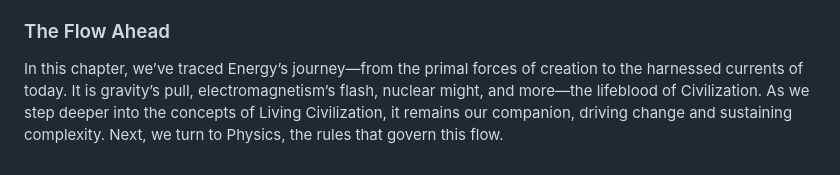
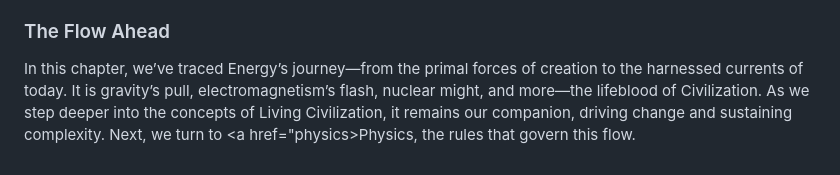
Before and after one commit to chadlupkes/livingcivilization, a Markdown page: energy.md, the part around the change. GitHub-like rendering.

Commit message:
Update energy.md
add link to physics

```diff
--- a/energy.md
+++ b/energy.md
@@ -73,4 +73,4 @@ Even in English, “energy” stretches further—vigor in a crowd, the buzz of
 
 ### The Flow Ahead
 
-In this chapter, we’ve traced Energy’s journey—from the primal forces of creation to the harnessed currents of today. It is gravity’s pull, electromagnetism’s flash, nuclear might, and more—the lifeblood of Civilization. As we step deeper into the concepts of Living Civilization, it remains our companion, driving change and sustaining complexity. Next, we turn to Physics, the rules that govern this flow.
+In this chapter, we’ve traced Energy’s journey—from the primal forces of creation to the harnessed currents of today. It is gravity’s pull, electromagnetism’s flash, nuclear might, and more—the lifeblood of Civilization. As we step deeper into the concepts of Living Civilization, it remains our companion, driving change and sustaining complexity. Next, we turn to <a href="physics>Physics</a>, the rules that govern this flow.
```
